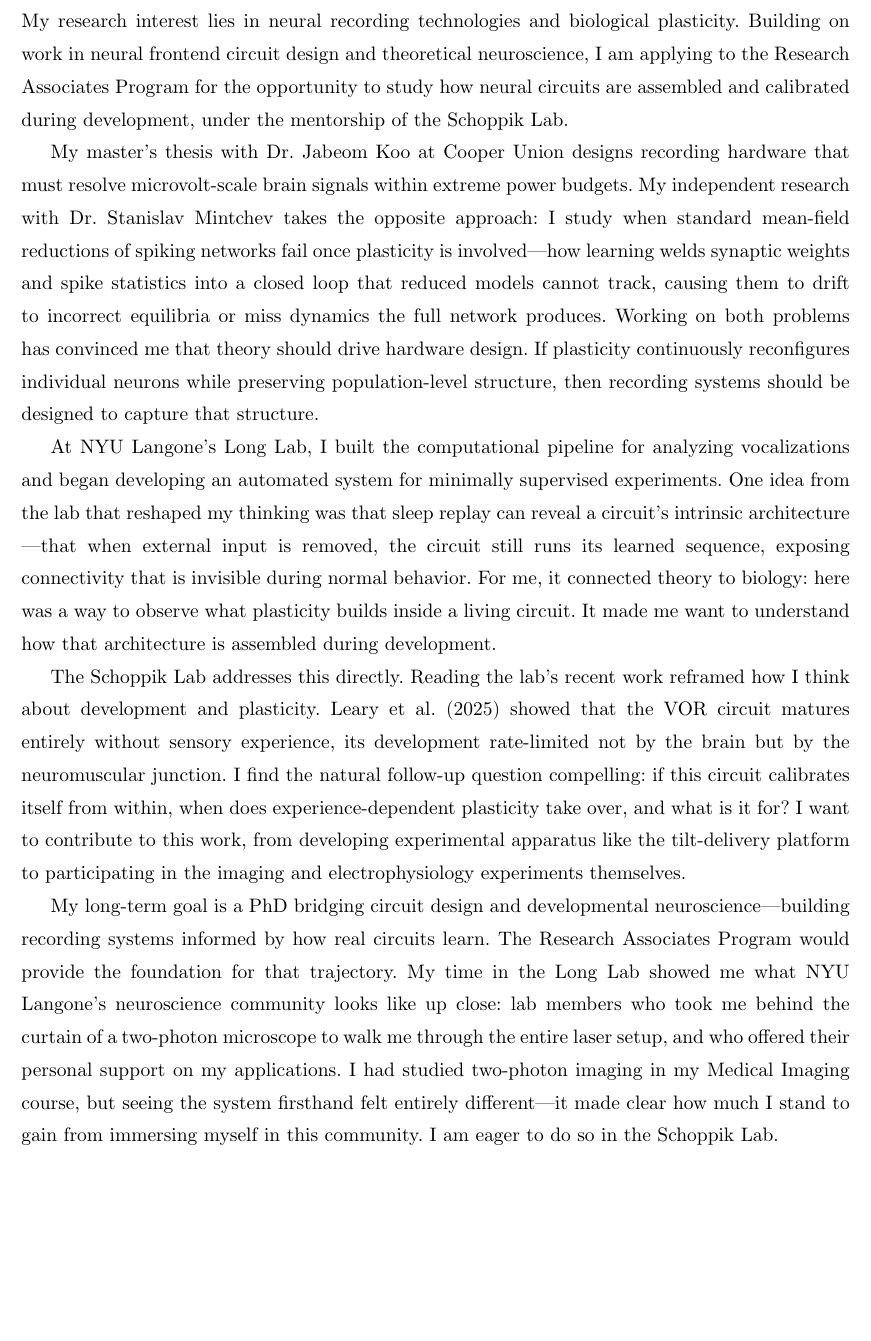
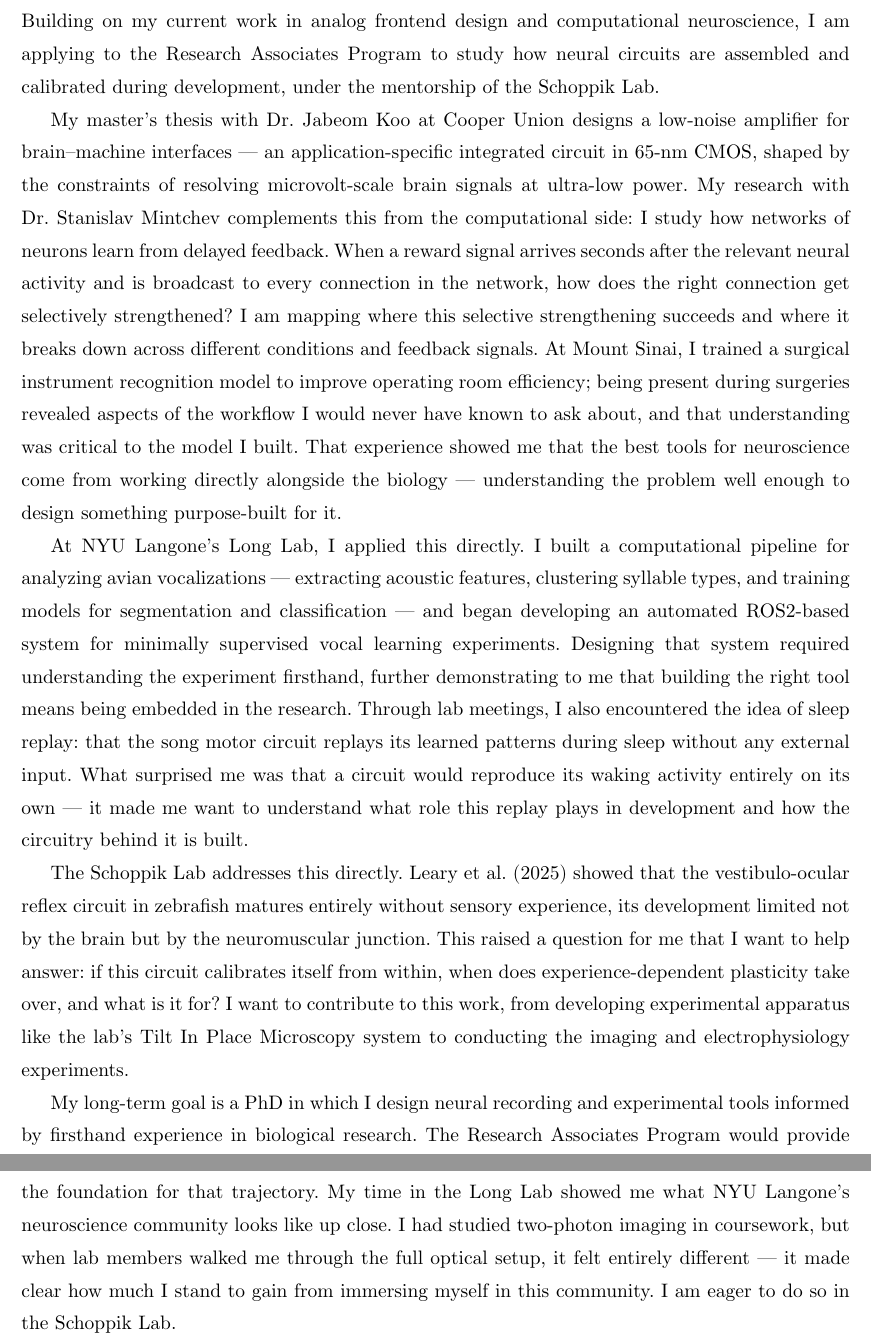
Before and after one commit to jaehho/jaehho.github.io, a Typst document (NYU_RAP/statement_of_purpose.typ): part of the page before the commit and two parts of pages 1 and 2 of 2 after it, the two joined at a grey line, cut at the place of the change, the shorter picture padded with empty space. Compiled offline with Typst 0.15.

Commit message:
docs: Revise NYU RAP statement of purpose
Restructure to earn thesis statement through concrete evidence:
- Move thesis after Mt. Sinai example instead of asserting it upfront
- Rewrite Mintchev description accurately as spatial credit assignment
- Use Frémaux & Gerstner framing for learning dynamics terminology
- Fix apparatus name to Tilt In Place Microscopy (TIPM)
- Expand Long Lab work with specific technical details
- Address reviewer feedback from Sophia Klymchuk

```diff
--- a/NYU_RAP/statement_of_purpose.typ
+++ b/NYU_RAP/statement_of_purpose.typ
@@ -15,12 +15,12 @@
   first-line-indent: 1.5em,
 )
 
-My research interest lies in neural recording technologies and biological plasticity. Building on work in neural frontend circuit design and theoretical neuroscience, I am applying to the Research Associates Program for the opportunity to study how neural circuits are assembled and calibrated during development, under the mentorship of the Schoppik Lab.
+Building on my current work in analog frontend design and computational neuroscience, I am applying to the Research Associates Program to study how neural circuits are assembled and calibrated during development, under the mentorship of the Schoppik Lab.
 
-My master's thesis with Dr. Jabeom Koo at Cooper Union designs recording hardware that must resolve microvolt-scale brain signals within extreme power budgets. My independent research with Dr. Stanislav Mintchev takes the opposite approach: I study when standard mean-field reductions of spiking networks fail once plasticity is involved---how learning welds synaptic weights and spike statistics into a closed loop that reduced models cannot track, causing them to drift to incorrect equilibria or miss dynamics the full network produces. Working on both problems has convinced me that theory should drive hardware design. If plasticity continuously reconfigures individual neurons while preserving population-level structure, then recording systems should be designed to capture that structure.
+My master's thesis with Dr. Jabeom Koo at Cooper Union designs a low-noise amplifier for brain--machine interfaces --- an application-specific integrated circuit in 65-nm CMOS, shaped by the constraints of resolving microvolt-scale brain signals at ultra-low power. My research with Dr. Stanislav Mintchev complements this from the computational side: I study how networks of neurons learn from delayed feedback. When a reward signal arrives seconds after the relevant neural activity and is broadcast to every connection in the network, how does the right connection get selectively strengthened? I am mapping where this selective strengthening succeeds and where it breaks down across different conditions and feedback signals. At Mount Sinai, I trained a surgical instrument recognition model to improve operating room efficiency; being present during surgeries revealed aspects of the workflow I would never have known to ask about, and that understanding was critical to the model I built. That experience showed me that the best tools for neuroscience come from working directly alongside the biology --- understanding the problem well enough to design something purpose-built for it.
 
-At NYU Langone's Long Lab, I built the computational pipeline for analyzing vocalizations and began developing an automated system for minimally supervised experiments. One idea from the lab that reshaped my thinking was that sleep replay can reveal a circuit's intrinsic architecture---that when external input is removed, the circuit still runs its learned sequence, exposing connectivity that is invisible during normal behavior. For me, it connected theory to biology: here was a way to observe what plasticity builds inside a living circuit. It made me want to understand how that architecture is assembled during development.
+At NYU Langone's Long Lab, I applied this directly. I built a computational pipeline for analyzing avian vocalizations --- extracting acoustic features, clustering syllable types, and training models for segmentation and classification --- and began developing an automated ROS2-based system for minimally supervised vocal learning experiments. Designing that system required understanding the experiment firsthand, further demonstrating to me that building the right tool means being embedded in the research. Through lab meetings, I also encountered the idea of sleep replay: that the song motor circuit replays its learned patterns during sleep without any external input. What surprised me was that a circuit would reproduce its waking activity entirely on its own --- it made me want to understand what role this replay plays in development and how the circuitry behind it is built.
 
-The Schoppik Lab addresses this directly. Reading the lab's recent work reframed how I think about development and plasticity. Leary et al. (2025) showed that the VOR circuit matures entirely without sensory experience, its development rate-limited not by the brain but by the neuromuscular junction. I find the natural follow-up question compelling: if this circuit calibrates itself from within, when does experience-dependent plasticity take over, and what is it for? I want to contribute to this work, from developing experimental apparatus like the tilt-delivery platform to participating in the imaging and electrophysiology experiments themselves.
+The Schoppik Lab addresses this directly. Leary et al. (2025) showed that the vestibulo-ocular reflex circuit in zebrafish matures entirely without sensory experience, its development limited not by the brain but by the neuromuscular junction. This raised a question for me that I want to help answer: if this circuit calibrates itself from within, when does experience-dependent plasticity take over, and what is it for? I want to contribute to this work, from developing experimental apparatus like the lab's Tilt In Place Microscopy system to conducting the imaging and electrophysiology experiments.
 
-My long-term goal is a PhD bridging circuit design and developmental neuroscience---building recording systems informed by how real circuits learn. The Research Associates Program would provide the foundation for that trajectory. My time in the Long Lab showed me what NYU Langone's neuroscience community looks like up close: lab members who took me behind the curtain of a two-photon microscope to walk me through the entire laser setup, and who offered their personal support on my applications. I had studied two-photon imaging in my Medical Imaging course, but seeing the system firsthand felt entirely different---it made clear how much I stand to gain from immersing myself in this community. I am eager to do so in the Schoppik Lab.
+My long-term goal is a PhD in which I design neural recording and experimental tools informed by firsthand experience in biological research. The Research Associates Program would provide the foundation for that trajectory. My time in the Long Lab showed me what NYU Langone's neuroscience community looks like up close. I had studied two-photon imaging in coursework, but when lab members walked me through the full optical setup, it felt entirely different --- it made clear how much I stand to gain from immersing myself in this community. I am eager to do so in the Schoppik Lab.
```
